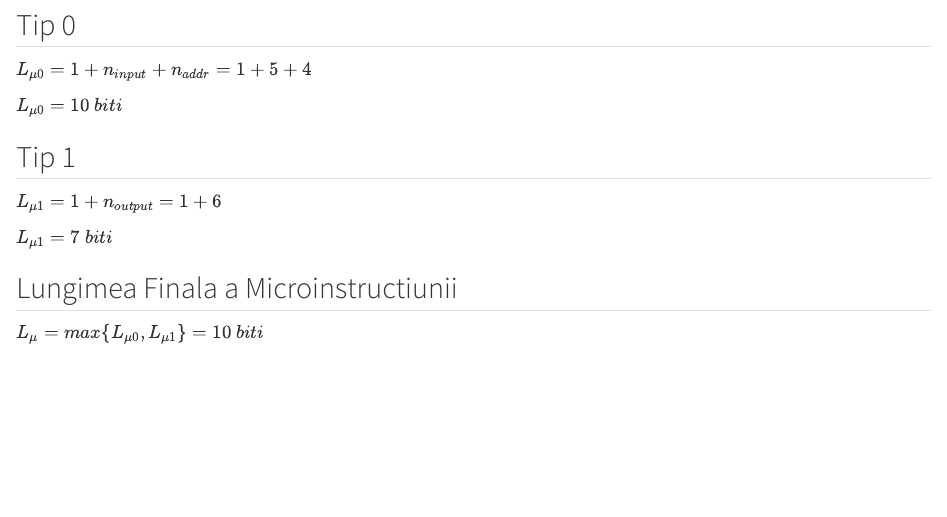
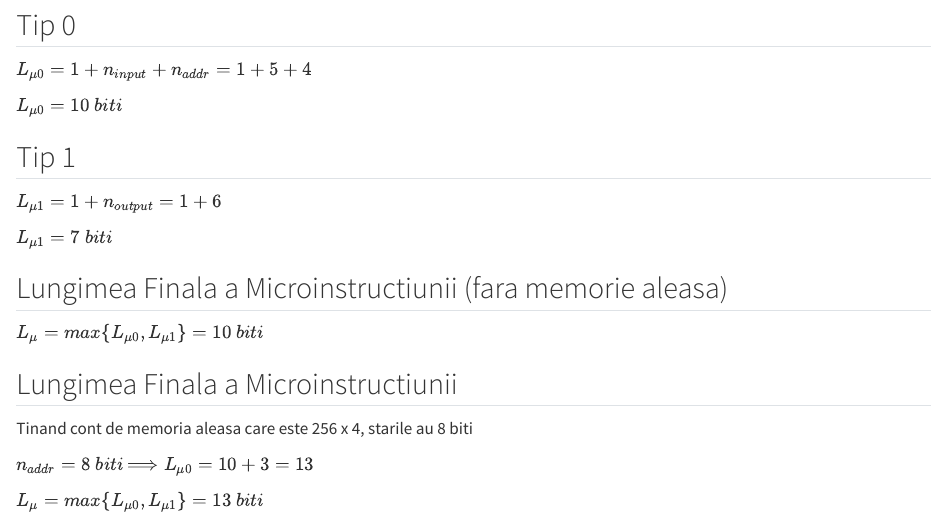
Before and after one commit to RagnarokMew/TEMA-ECHIPA-PL, a Quarto document (src/lungime_microinstr.qmd): the page in a window 1100 px wide, from 240 px down. Rendered offline with R 4.5, knitr and Pandoc in place of Quarto, with nearby package versions.

Commit message:
Fix microinstr length section based on memory type

```diff
--- a/src/lungime_microinstr.qmd
+++ b/src/lungime_microinstr.qmd
@@ -20,6 +20,15 @@ $L_{μ1} = 1 + n_{output} = 1 + 6$
 
 $L_{μ1} = 7\ biti$
 
+## Lungimea Finala a Microinstructiunii (fara memorie aleasa)
+
+$L_μ = max\{ L_{μ0}, L_{μ1} \} = 10\ biti$
+
 ## Lungimea Finala a Microinstructiunii
 
-$L_μ = max\{ L_{μ0}, L_{μ1} \} = 10\ biti$
+Tinand cont de memoria aleasa care este 256 x 4, starile au 8 biti
+
+$n_{addr} = 8\ biti$
+$\Longrightarrow L_{μ0} = 10 + 3 = 13$
+
+$L_μ = max\{ L_{μ0}, L_{μ1} \} = 13\ biti$
```
